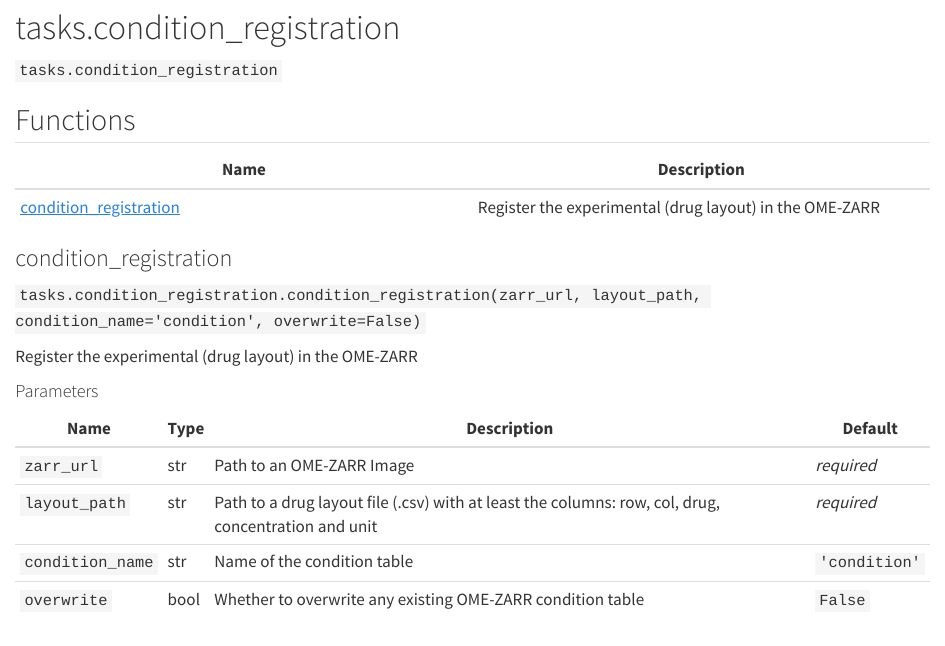
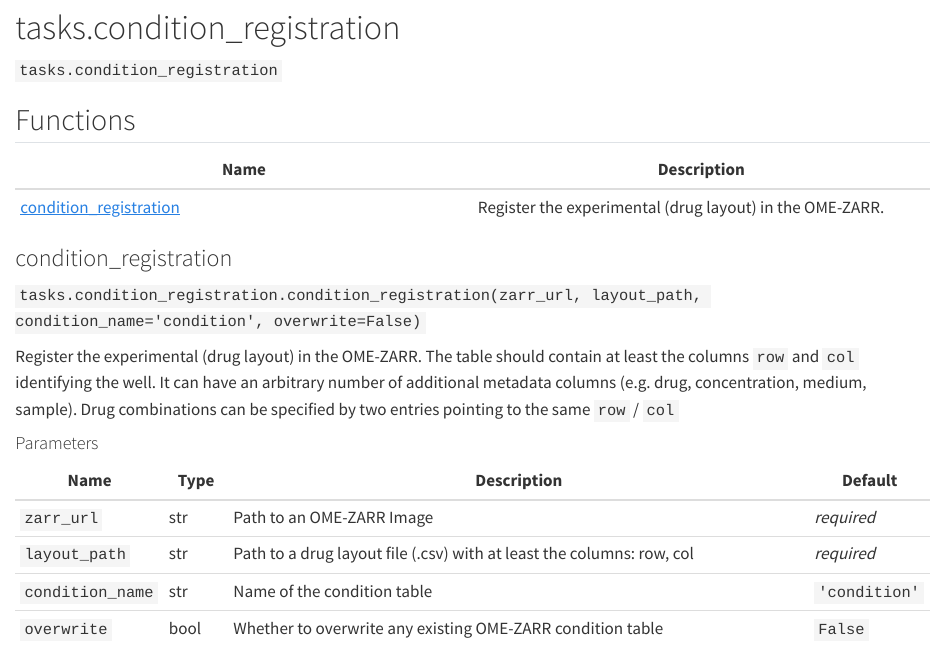
Before and after one commit to leukemia-kispi/operetta-compose, a Quarto document (docs/api/tasks.condition_registration.qmd): the page in a window 1100 px wide, from its top. Rendered offline with R 4.5, knitr and Pandoc in place of Quarto, with nearby package versions.

Commit message:
Update quartodoc for condition_registration

```diff
--- a/docs/api/tasks.condition_registration.qmd
+++ b/docs/api/tasks.condition_registration.qmd
@@ -8,19 +8,22 @@
 
 | Name | Description |
 | --- | --- |
-| [condition_registration](#operetta_compose.tasks.condition_registration.condition_registration) | Register the experimental (drug layout) in the OME-ZARR |
+| [condition_registration](#operetta_compose.tasks.condition_registration.condition_registration) | Register the experimental (drug layout) in the OME-ZARR. |
 
 ### condition_registration { #operetta_compose.tasks.condition_registration.condition_registration }
 
 `tasks.condition_registration.condition_registration(zarr_url, layout_path, condition_name='condition', overwrite=False)`
 
-Register the experimental (drug layout) in the OME-ZARR
+Register the experimental (drug layout) in the OME-ZARR.
+The table should contain at least the columns `row` and `col` identifying the well.
+It can have an arbitrary number of additional metadata columns (e.g. drug, concentration, medium, sample).
+Drug combinations can be specified by two entries pointing to the same `row` / `col`
 
 #### Parameters
 
-| Name             | Type   | Description                                                                                         | Default       |
-|------------------|--------|-----------------------------------------------------------------------------------------------------|---------------|
-| `zarr_url`       | str    | Path to an OME-ZARR Image                                                                           | _required_    |
-| `layout_path`    | str    | Path to a drug layout file (.csv) with at least the columns: row, col, drug, concentration and unit | _required_    |
-| `condition_name` | str    | Name of the condition table                                                                         | `'condition'` |
-| `overwrite`      | bool   | Whether to overwrite any existing OME-ZARR condition table                                          | `False`       |
+| Name             | Type   | Description                                                           | Default       |
+|------------------|--------|-----------------------------------------------------------------------|---------------|
+| `zarr_url`       | str    | Path to an OME-ZARR Image                                             | _required_    |
+| `layout_path`    | str    | Path to a drug layout file (.csv) with at least the columns: row, col | _required_    |
+| `condition_name` | str    | Name of the condition table                                           | `'condition'` |
+| `overwrite`      | bool   | Whether to overwrite any existing OME-ZARR condition table            | `False`       |
```
